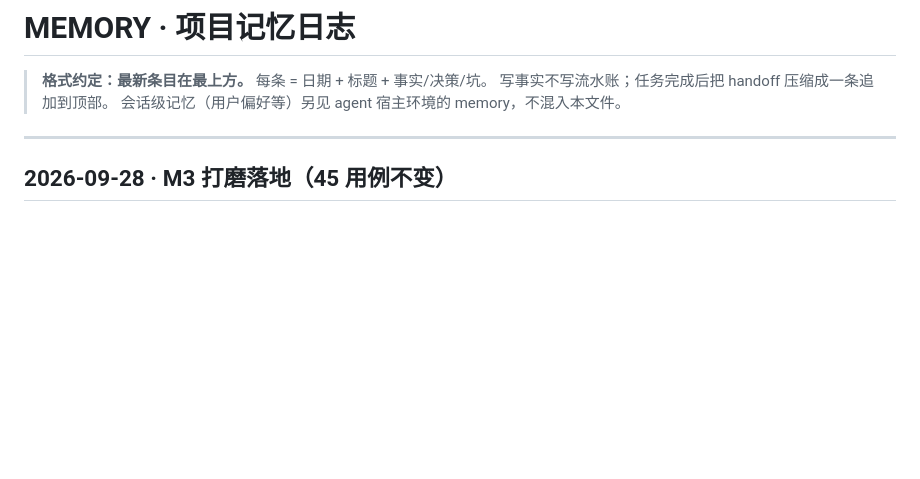
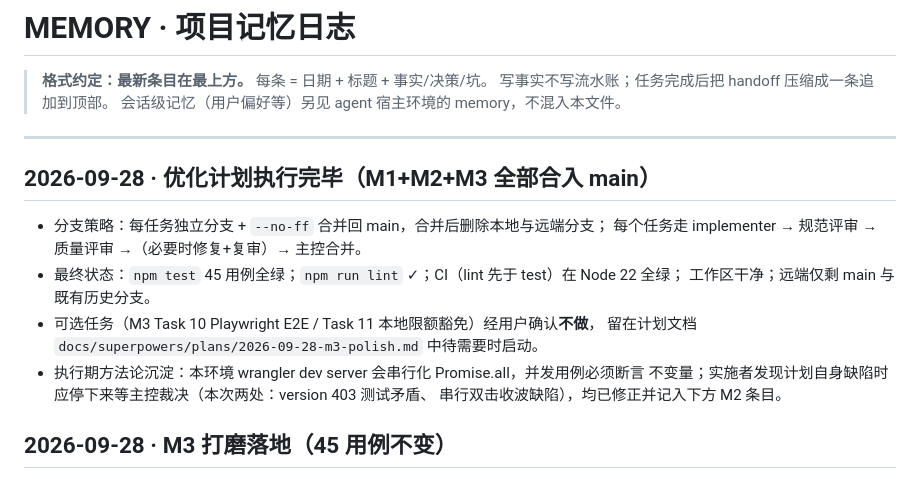
Before and after one commit to tripodxu/jevtown, a Markdown page: docs/MEMORY.md, the part around the change. Rendered like a GitHub page; blank space fills up the shorter version.

Commit message:
docs: memory entry for plan execution wrap-up

```diff
--- a/docs/MEMORY.md
+++ b/docs/MEMORY.md
@@ -5,6 +5,18 @@
 > 会话级记忆（用户偏好等）另见 agent 宿主环境的 memory，不混入本文件。
 
 ---
+
+## 2026-09-28 · 优化计划执行完毕（M1+M2+M3 全部合入 main）
+
+- 分支策略：每任务独立分支 + `--no-ff` 合并回 main，合并后删除本地与远端分支；
+  每个任务走 implementer → 规范评审 → 质量评审 →（必要时修复+复审）→ 主控合并。
+- 最终状态：`npm test` 45 用例全绿；`npm run lint` ✓；CI（lint 先于 test）在 Node 22 全绿；
+  工作区干净；远端仅剩 main 与既有历史分支。
+- 可选任务（M3 Task 10 Playwright E2E / Task 11 本地限额豁免）经用户确认**不做**，
+  留在计划文档 `docs/superpowers/plans/2026-09-28-m3-polish.md` 中待需要时启动。
+- 执行期方法论沉淀：本环境 wrangler dev server 会串行化 Promise.all，并发用例必须断言
+  不变量；实施者发现计划自身缺陷时应停下来等主控裁决（本次两处：version 403 测试矛盾、
+  串行双击收波缺陷），均已修正并记入下方 M2 条目。
 
 ## 2026-09-28 · M3 打磨落地（45 用例不变）
 
```
